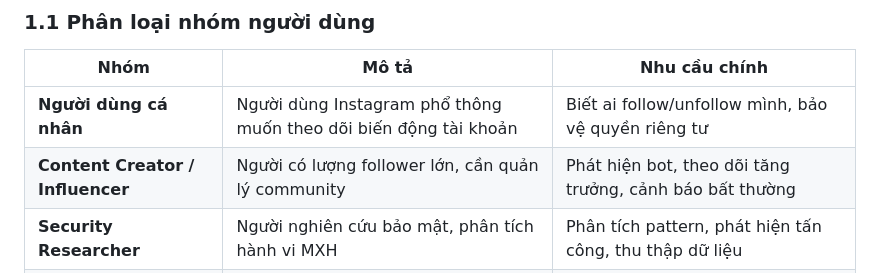
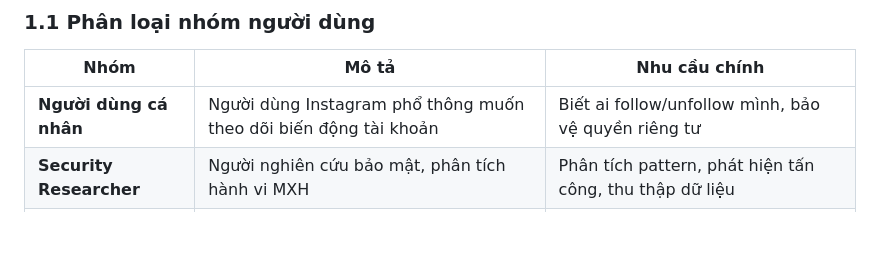
Before and after one commit to sup3rshy/NT208.Q21.ANTN, a Markdown page: socialshield/docs/SEMINAR1.md, the part around the change. Rendered like a GitHub page; blank space fills up the shorter version.

Commit message:
Update user group descriptions in SEMINAR1.md

```diff
--- a/socialshield/docs/SEMINAR1.md
+++ b/socialshield/docs/SEMINAR1.md
@@ -11,7 +11,6 @@
 | Nhóm | Mô tả | Nhu cầu chính |
 |------|--------|----------------|
 | **Người dùng cá nhân** | Người dùng Instagram phổ thông muốn theo dõi biến động tài khoản | Biết ai follow/unfollow mình, bảo vệ quyền riêng tư |
-| **Content Creator / Influencer** | Người có lượng follower lớn, cần quản lý community | Phát hiện bot, theo dõi tăng trưởng, cảnh báo bất thường |
 | **Security Researcher** | Người nghiên cứu bảo mật, phân tích hành vi MXH | Phân tích pattern, phát hiện tấn công, thu thập dữ liệu |
 | **Admin (quản trị)** | Quản trị viên hệ thống extension | Quản lý settings, export dữ liệu, xem thống kê |
 
```
